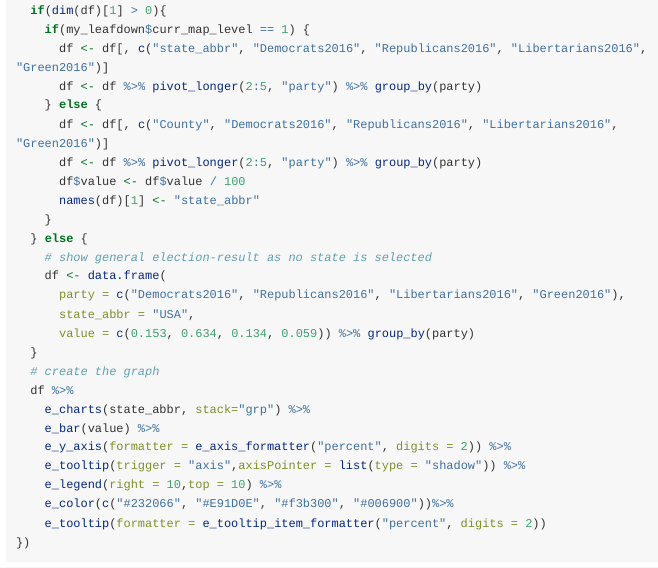
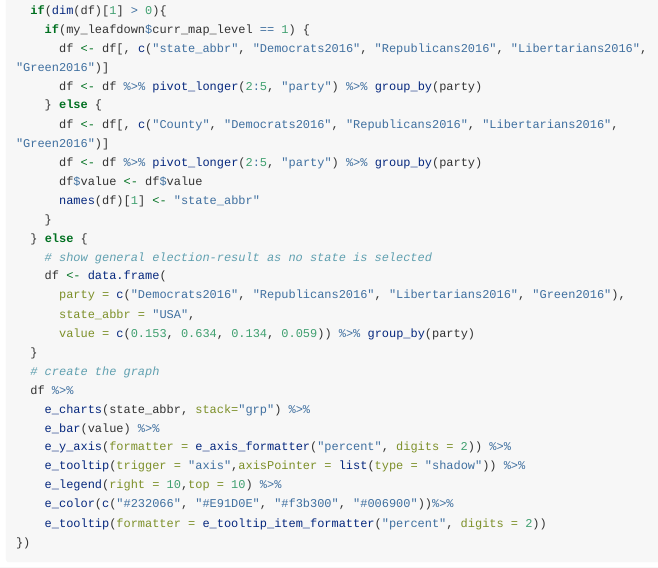
Before and after one commit to hoga-it/leafdown, an R Markdown document (vignettes/Showcase_electionapp.Rmd): the page in a window 1100 px wide, from 1290 px down. Rendered offline with R 4.5, knitr and Pandoc, with nearby package versions; folded parts are opened; long lines of code are wrapped.

Commit message:
fixed typo in election documentation

```diff
--- a/vignettes/Showcase_electionapp.Rmd
+++ b/vignettes/Showcase_electionapp.Rmd
@@ -81,7 +81,7 @@ output$party <- renderEcharts4r({
     } else {
       df <- df[, c("County", "Democrats2016", "Republicans2016", "Libertarians2016", "Green2016")]
       df <- df %>% pivot_longer(2:5, "party") %>% group_by(party)
-      df$value <- df$value / 100
+      df$value <- df$value
       names(df)[1] <- "state_abbr"
     }
   } else {
```
Also changed, not shown: docs/pkgdown.yml, 1 other file.
